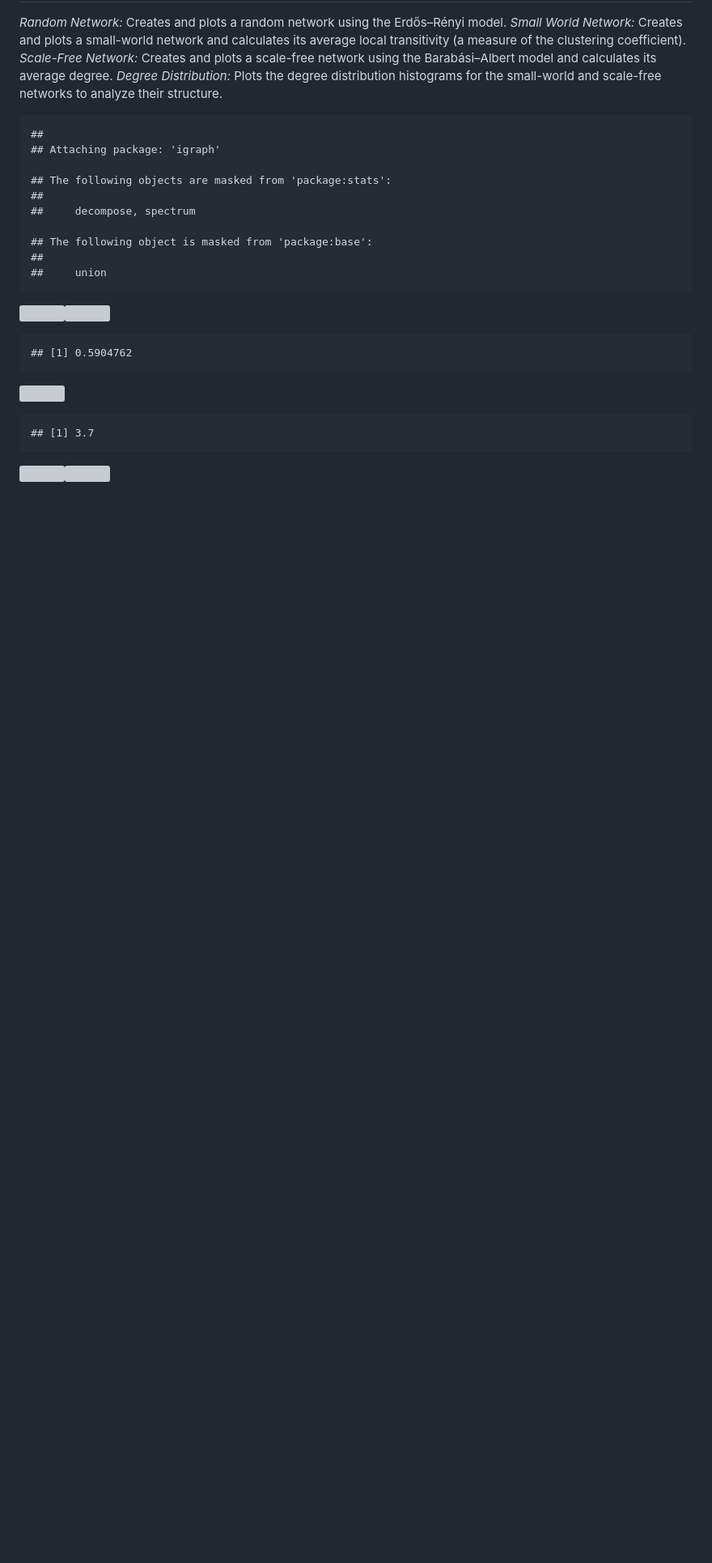
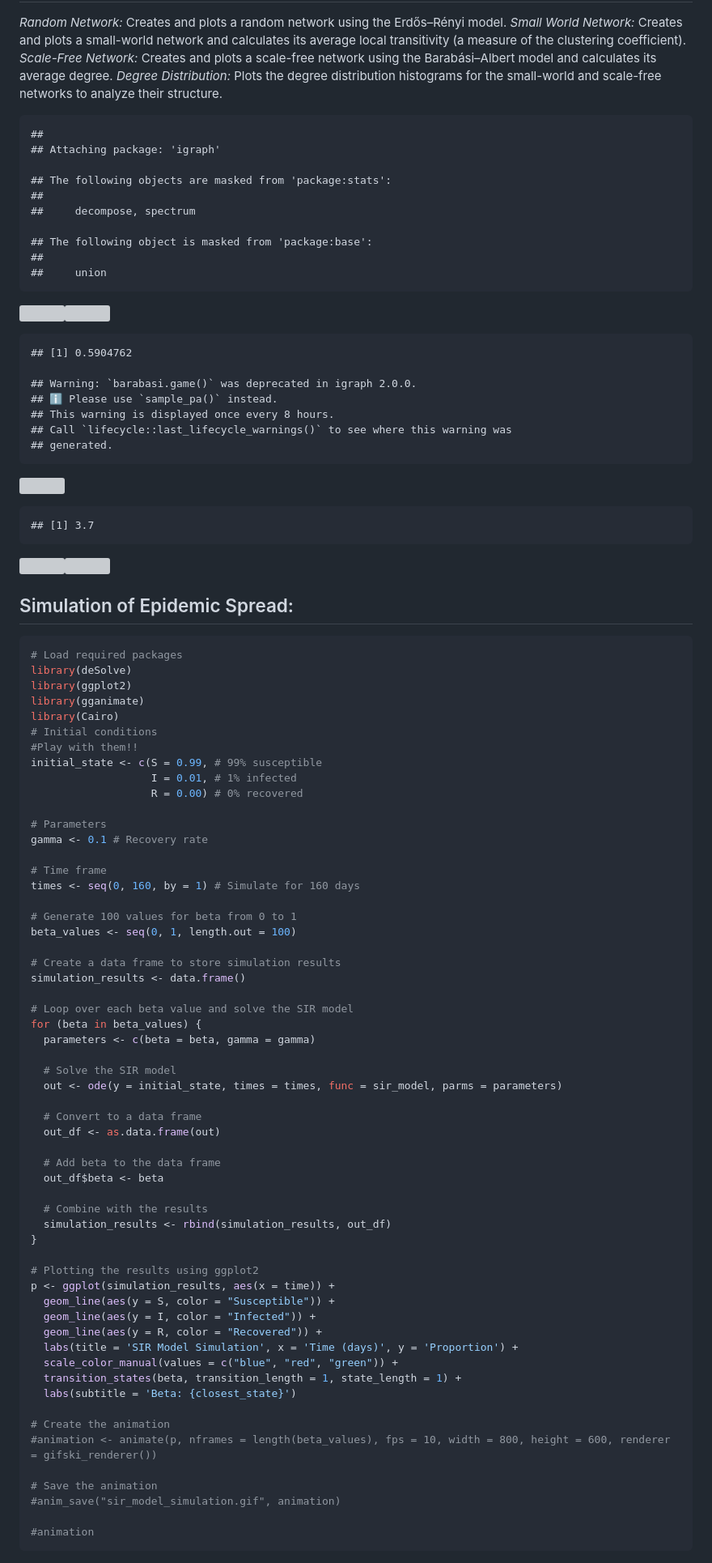
Before and after one commit to bereaetherton/NetworkWorkshopAPS2024, a Markdown page: 5. Epidemic Networks in R by Berea Etherton and Jacobo Robledo/README.md, the part around the change printed below. Shown: that part at 81% size. GitHub-like rendering; blank space fills up the shorter version; grey boxes are pictures that could not be loaded.

Commit message:
simulation added in session 5

````diff
--- a/5. Epidemic Networks in R by Berea Etherton and Jacobo Robledo/README.md
+++ b/5. Epidemic Networks in R by Berea Etherton and Jacobo Robledo/README.md
@@ -116,8 +115,77 @@ analyze their structure.
 
     ## [1] 0.5904762
 
+    ## Warning: `barabasi.game()` was deprecated in igraph 2.0.0.
+    ## ℹ Please use `sample_pa()` instead.
+    ## This warning is displayed once every 8 hours.
+    ## Call `lifecycle::last_lifecycle_warnings()` to see where this warning was
+    ## generated.
+
 ![](README_files/figure-gfm/pressure-3.png)<!-- -->
 
     ## [1] 3.7
 
 ![](README_files/figure-gfm/pressure-4.png)<!-- -->![](README_files/figure-gfm/pressure-5.png)<!-- -->
+
+## Simulation of Epidemic Spread:
+
+``` r
+# Load required packages
+library(deSolve)
+library(ggplot2)
+library(gganimate)
+library(Cairo)
+# Initial conditions
+#Play with them!!
+initial_state <- c(S = 0.99, # 99% susceptible
+                   I = 0.01, # 1% infected
+                   R = 0.00) # 0% recovered
+
+# Parameters
+gamma <- 0.1 # Recovery rate
+
+# Time frame
+times <- seq(0, 160, by = 1) # Simulate for 160 days
+
+# Generate 100 values for beta from 0 to 1
+beta_values <- seq(0, 1, length.out = 100)
+
+# Create a data frame to store simulation results
+simulation_results <- data.frame()
+
+# Loop over each beta value and solve the SIR model
+for (beta in beta_values) {
+  parameters <- c(beta = beta, gamma = gamma)
+
+  # Solve the SIR model
+  out <- ode(y = initial_state, times = times, func = sir_model, parms = parameters)
+
+  # Convert to a data frame
+  out_df <- as.data.frame(out)
+
+  # Add beta to the data frame
+  out_df$beta <- beta
+
+  # Combine with the results
+  simulation_results <- rbind(simulation_results, out_df)
+}
+
+# Plotting the results using ggplot2
+p <- ggplot(simulation_results, aes(x = time)) +
+  geom_line(aes(y = S, color = "Susceptible")) +
+  geom_line(aes(y = I, color = "Infected")) +
+  geom_line(aes(y = R, color = "Recovered")) +
+  labs(title = 'SIR Model Simulation', x = 'Time (days)', y = 'Proportion') +
+  scale_color_manual(values = c("blue", "red", "green")) +
+  transition_states(beta, transition_length = 1, state_length = 1) +
+  labs(subtitle = 'Beta: {closest_state}')
+
+# Create the animation
+#animation <- animate(p, nframes = length(beta_values), fps = 10, width = 800, height = 600, renderer = gifski_renderer())
+
+# Save the animation
+#anim_save("sir_model_simulation.gif", animation)
+
+#animation
+```
+
````
Also changed, not shown: other parts of 5. Epidemic Networks in R by Berea Etherton and Jacobo Robledo/README.md (+9 -5 lines), 5. Epidemic Networks in R by Berea Etherton and Jacobo Robledo/sir_model_simulation.gif (added), 5 other files.
